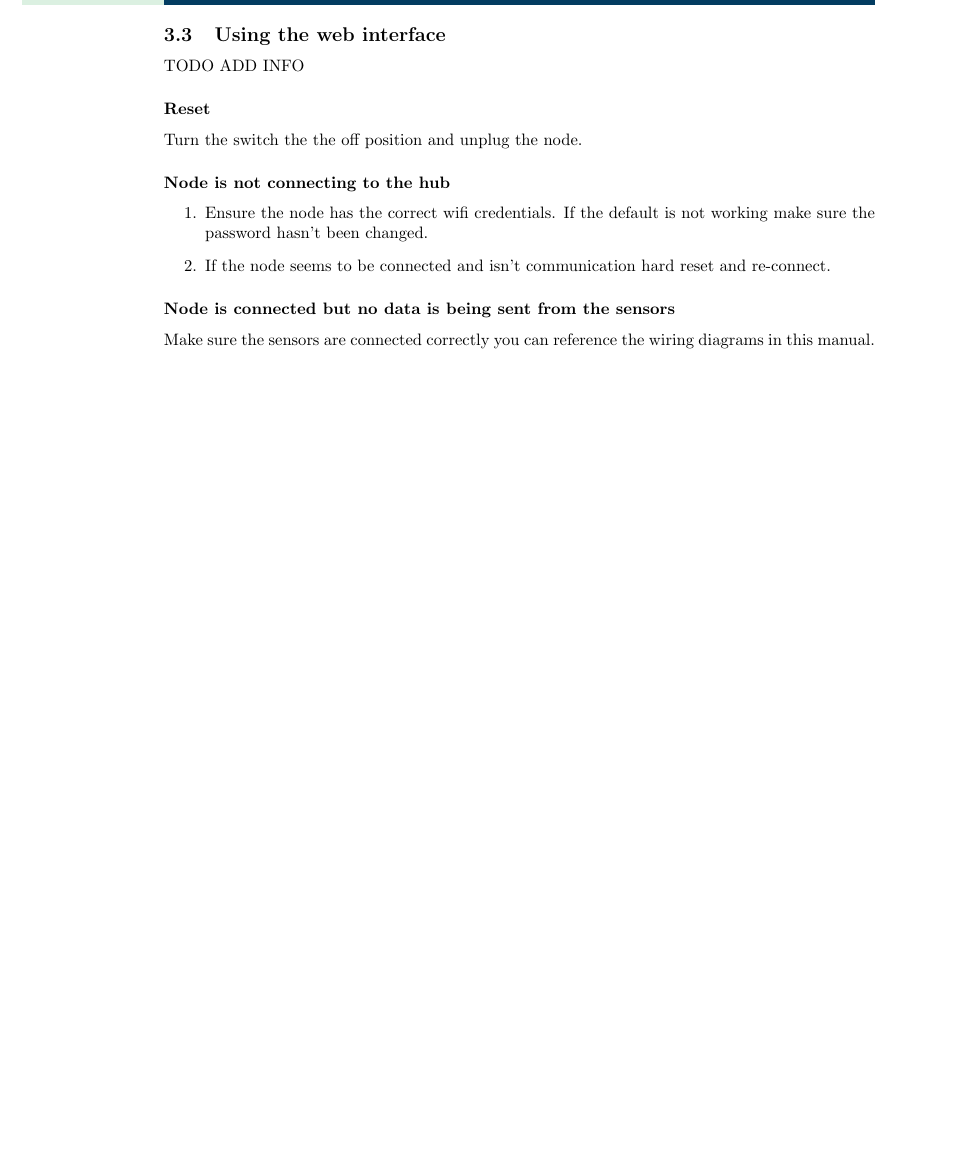
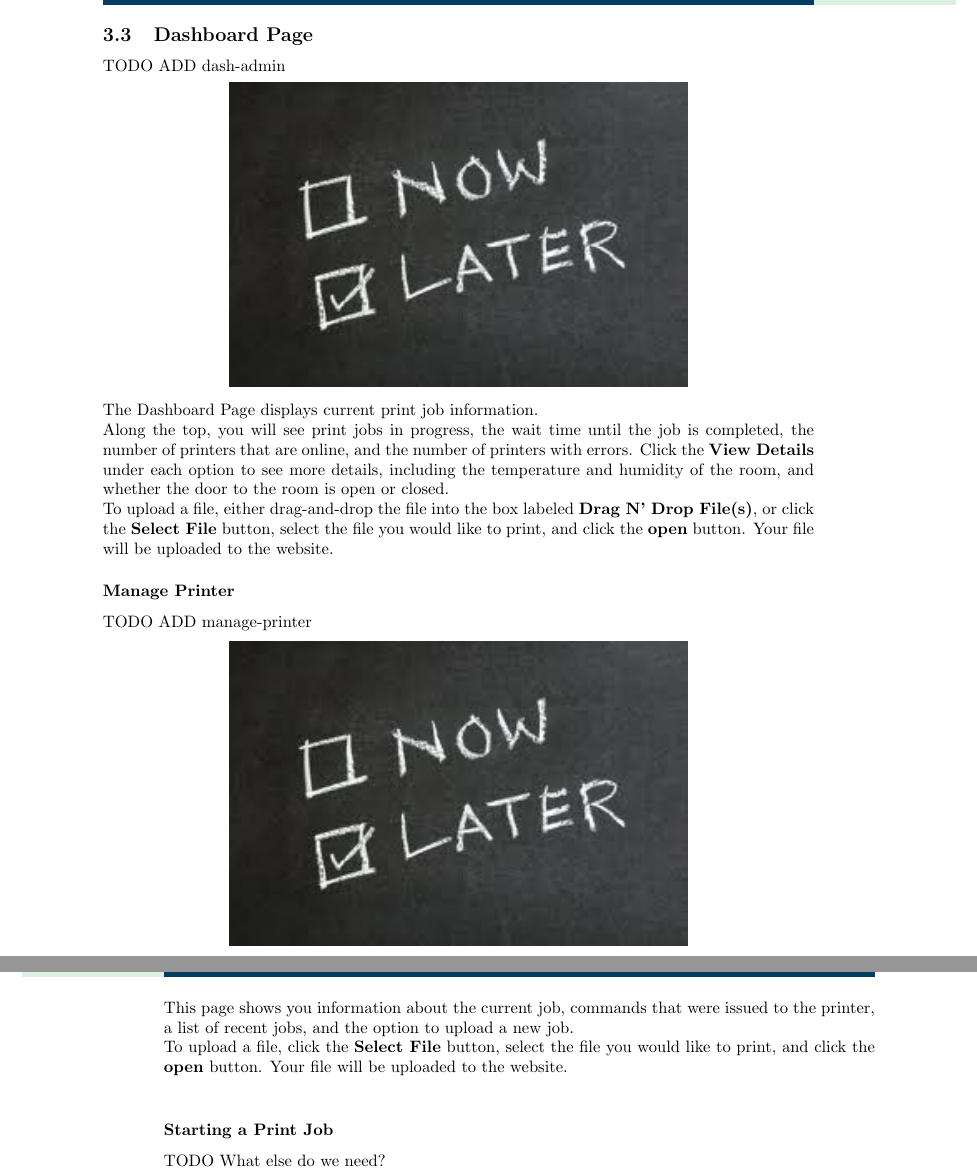
Before and after one commit to StratusPrint/user-docs, a LaTeX book (cse453_project.tex, which reads web/web.tex): part of page 12 of 13 before the commit and two parts of pages 11 and 12 of 13 after it, the two joined at a grey line, cut at the place of the change, the shorter picture padded with empty space. Compiled offline with pdfLaTeX.

Commit message:
Update to web and small portions of other subsections.

```diff
--- a/web/web.tex
+++ b/web/web.tex
@@ -31,16 +36,32 @@ TODO ADD IMAGE
       Once you have entered your username and password correctly, you will see the dashboard page.
 
 \newpage
-  \subsection{Using the web interface}
-TODO ADD INFO
-  \subsubsection{Reset}
-  Turn the switch the the off position and unplug the node.
-  \subsubsection{Node is not connecting to the hub}
-  \begin{enumerate}
-    \item Ensure the node has the correct wifi credentials. If the default is not
-    working make sure the password hasn't been changed.
-    \item If the node seems to be connected and isn't communication hard reset and re-connect.
-  \end{enumerate}
-  \subsubsection{Node is connected but no data is being sent from the sensors}
-  Make sure the sensors are connected correctly you can reference the wiring diagrams
-  in this manual.
+  \subsection{Dashboard Page}
+TODO ADD dash-admin
+      \begin{center}
+      \includegraphics[scale=1]{images/Now-Later.png}
+    \end{center}
+      The Dashboard Page displays current print job information.\\
+      Along the top, you will see print jobs in progress, the wait time until the job is completed, the number
+      of printers that are online, and the number of printers with errors.  Click the \textbf{View Details} under
+      each option to see more details, including the temperature and humidity of the room, and whether the door
+      to the room is open or closed.\\
+      To upload a file, either drag-and-drop the file into the box labeled \textbf{Drag N' Drop File(s)}, or
+      click the \textbf{Select File} button, select the file you would like
+      to print, and click the \textbf{open} button.  Your file will be uploaded to the website.
+
+
+  \subsubsection{Manage Printer}
+TODO ADD manage-printer
+      \begin{center}
+      \includegraphics[scale=1]{images/Now-Later.png}
+    \end{center}
+      This page shows you information about the current job, commands that were issued to the printer, a list of recent
+      jobs, and the option to upload a new job.\\
+      To upload a file, click the \textbf{Select File} button, select the file you would like
+      to print, and click the \textbf{open} button.  Your file will be uploaded to the website.\\
+
+
+  \subsubsection{Starting a Print Job}
+
+TODO What else do we need?
```
Also changed, not shown: hub/hub.tex (+7 -8 lines), nodes/nodes.tex (+0 -13 lines), trouble/trouble.tex (+8 -0 lines), web/web.tex (15 more changed lines), 1 other file.
